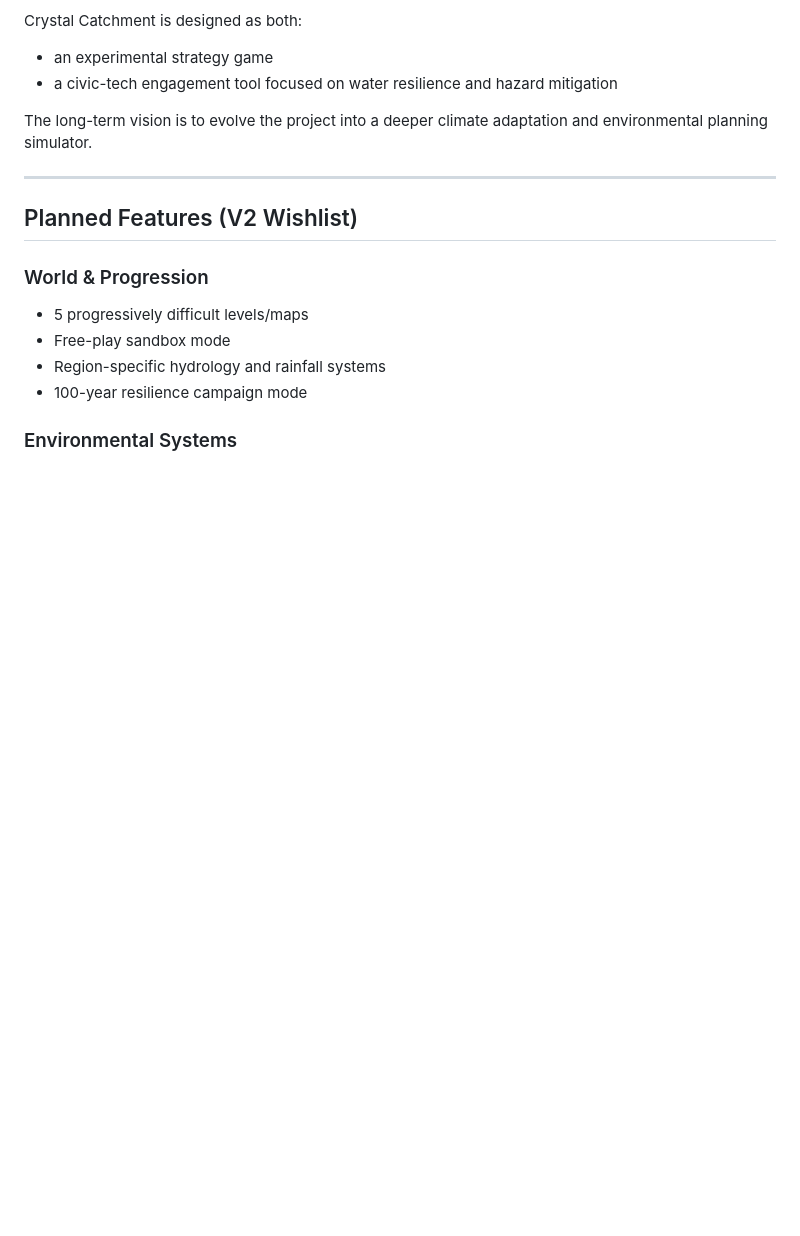
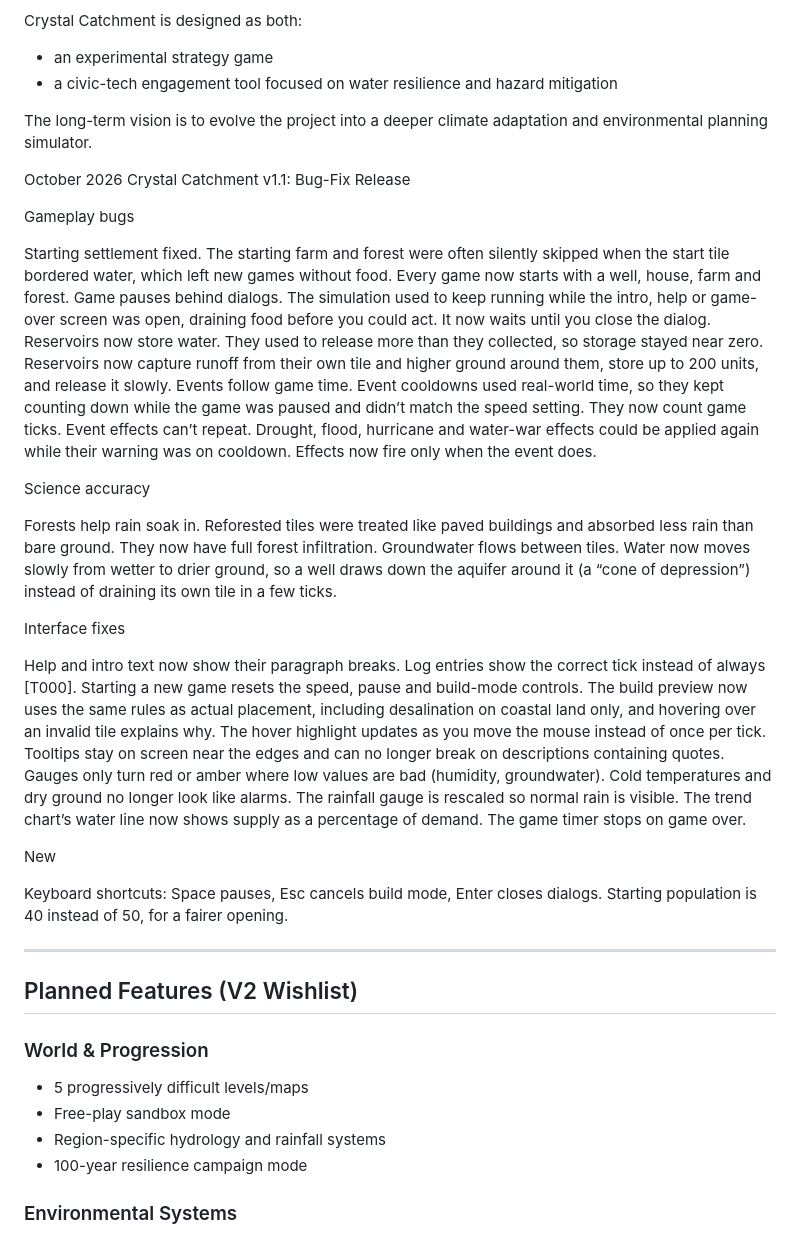
Before and after one commit to snottybrood/crystal-catchment-game, a Markdown page: README.md, the part around the change. GitHub-like rendering; blank space fills up the shorter version.

```diff
--- a/README.md
+++ b/README.md
@@ -54,6 +54,40 @@ Crystal Catchment is designed as both:
 
 The long-term vision is to evolve the project into a deeper climate adaptation and environmental planning simulator.
 
+October 2026
+Crystal Catchment v1.1: Bug-Fix Release
+
+Gameplay bugs
+
+Starting settlement fixed. The starting farm and forest were often silently skipped when the start tile bordered water, which left new games without food. Every game now starts with a well, house, farm and forest.
+Game pauses behind dialogs. The simulation used to keep running while the intro, help or game-over screen was open, draining food before you could act. It now waits until you close the dialog.
+Reservoirs now store water. They used to release more than they collected, so storage stayed near zero. Reservoirs now capture runoff from their own tile and higher ground around them, store up to 200 units, and release it slowly.
+Events follow game time. Event cooldowns used real-world time, so they kept counting down while the game was paused and didn’t match the speed setting. They now count game ticks.
+Event effects can’t repeat. Drought, flood, hurricane and water-war effects could be applied again while their warning was on cooldown. Effects now fire only when the event does.
+
+Science accuracy
+
+Forests help rain soak in. Reforested tiles were treated like paved buildings and absorbed less rain than bare ground. They now have full forest infiltration.
+Groundwater flows between tiles. Water now moves slowly from wetter to drier ground, so a well draws down the aquifer around it (a “cone of depression”) instead of draining its own tile in a few ticks.
+
+Interface fixes
+
+Help and intro text now show their paragraph breaks.
+Log entries show the correct tick instead of always [T000].
+Starting a new game resets the speed, pause and build-mode controls.
+The build preview now uses the same rules as actual placement, including desalination on coastal land only, and hovering over an invalid tile explains why.
+The hover highlight updates as you move the mouse instead of once per tick.
+Tooltips stay on screen near the edges and can no longer break on descriptions containing quotes.
+Gauges only turn red or amber where low values are bad (humidity, groundwater). Cold temperatures and dry ground no longer look like alarms.
+The rainfall gauge is rescaled so normal rain is visible.
+The trend chart’s water line now shows supply as a percentage of demand.
+The game timer stops on game over.
+
+New
+
+Keyboard shortcuts: Space pauses, Esc cancels build mode, Enter closes dialogs.
+Starting population is 40 instead of 50, for a fairer opening.
+
 ---
 
 ## Planned Features (V2 Wishlist)
```
